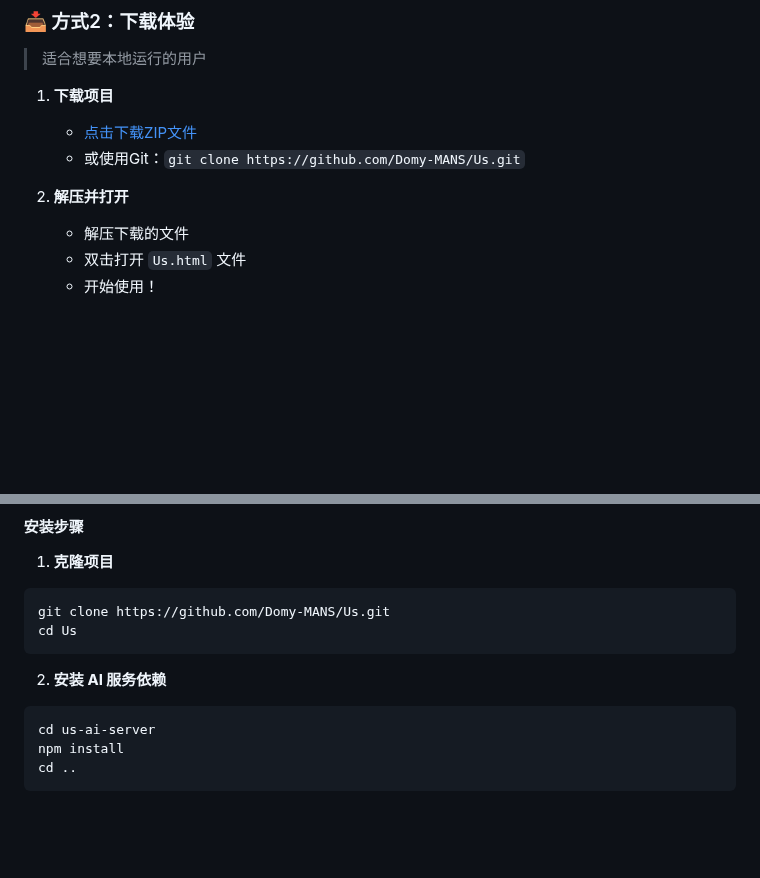
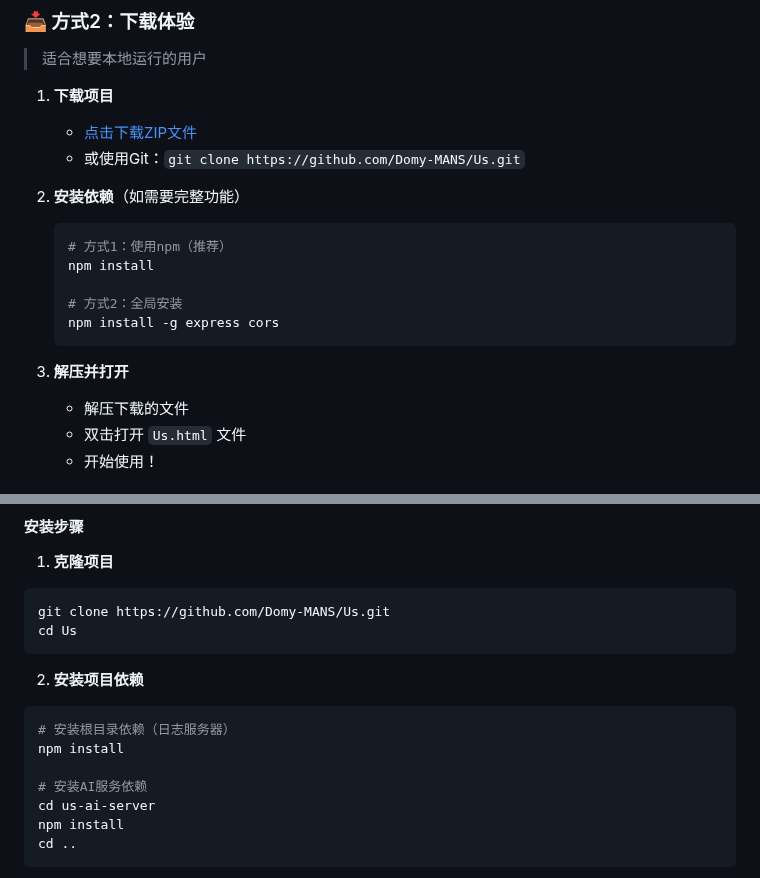
Before and after one commit to Domy-MANS/Us, a Markdown page: README.md, 2 parts joined by grey strips. Drawn GitHub-style; blank space fills up the shorter version.

````diff
--- a/README.md
+++ b/README.md
@@ -105,7 +105,16 @@ Us项目包含6个主要功能模块：
    - [点击下载ZIP文件](https://github.com/Domy-MANS/Us/archive/refs/heads/main.zip)
    - 或使用Git：`git clone https://github.com/Domy-MANS/Us.git`
 
-2. **解压并打开**
+2. **安装依赖**（如需要完整功能）
+   ```bash
+   # 方式1：使用npm（推荐）
+   npm install
+
+   # 方式2：全局安装
+   npm install -g express cors
+   ```
+
+3. **解压并打开**
    - 解压下载的文件
    - 双击打开 `Us.html` 文件
    - 开始使用！
@@ -127,8 +136,12 @@ git clone https://github.com/Domy-MANS/Us.git
 cd Us
 ```
 
-2. **安装 AI 服务依赖**
+2. **安装项目依赖**
 ```bash
+# 安装根目录依赖（日志服务器）
+npm install
+
+# 安装AI服务依赖
 cd us-ai-server
 npm install
 cd ..
````
Also changed, not shown: README_EN.md (+15 -2 lines).
